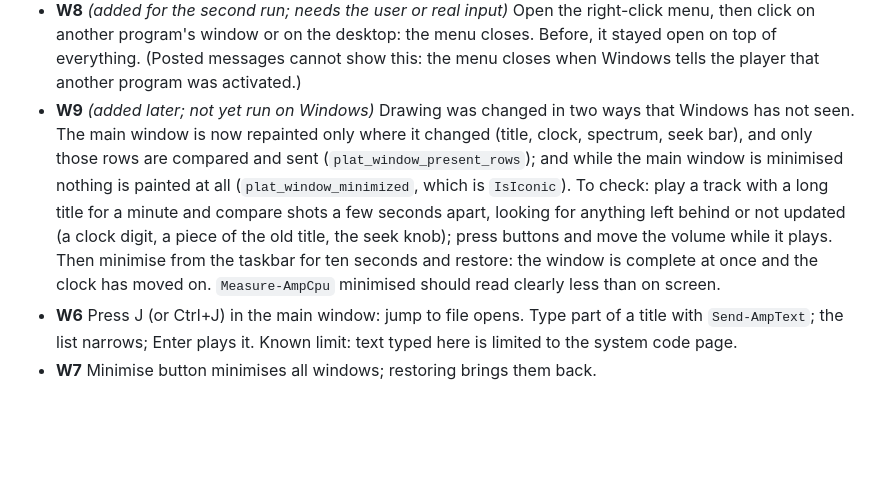
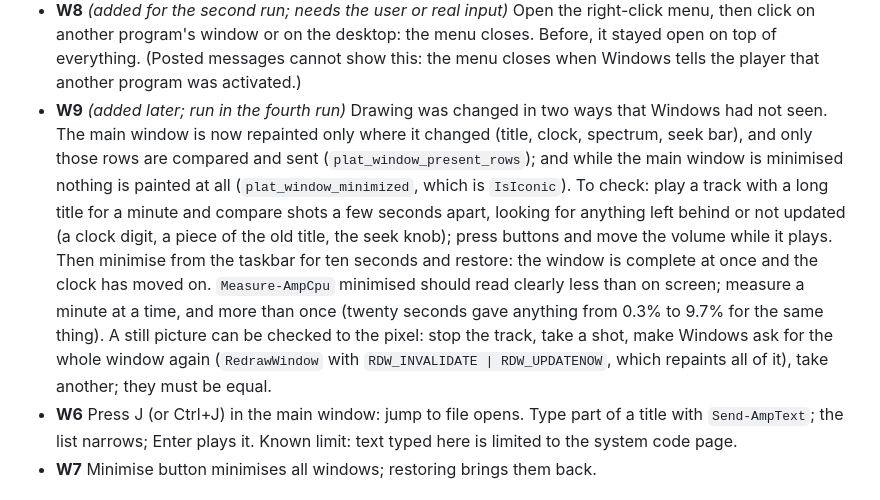
Before and after one commit to srrudic/Amplitude, a Markdown page: docs/WINDOWS_TESTING.md, the part around one of its changes. GitHub-like rendering; blank space fills up the shorter version.

```diff
--- a/docs/WINDOWS_TESTING.md
+++ b/docs/WINDOWS_TESTING.md
@@ -379,8 +379,8 @@ window to the screen and has never run. Look hard here.
   desktop: the menu closes. Before, it stayed open on top of everything.
   (Posted messages cannot show this: the menu closes when Windows tells
   the player that another program was activated.)
-- **W9** *(added later; not yet run on Windows)* Drawing was changed in
-  two ways that Windows has not seen. The main window is now repainted
+- **W9** *(added later; run in the fourth run)* Drawing was changed in
+  two ways that Windows had not seen. The main window is now repainted
   only where it changed (title, clock, spectrum, seek bar), and only those
   rows are compared and sent (`plat_window_present_rows`); and while the
   main window is minimised nothing is painted at all
@@ -390,7 +390,13 @@ window to the screen and has never run. Look hard here.
   of the old title, the seek knob); press buttons and move the volume
   while it plays. Then minimise from the taskbar for ten seconds and
   restore: the window is complete at once and the clock has moved on.
-  `Measure-AmpCpu` minimised should read clearly less than on screen.
+  `Measure-AmpCpu` minimised should read clearly less than on screen;
+  measure a minute at a time, and more than once (twenty seconds gave
+  anything from 0.3% to 9.7% for the same thing). A still picture can be
+  checked to the pixel: stop the track, take a shot, make Windows ask for
+  the whole window again (`RedrawWindow` with `RDW_INVALIDATE |
+  RDW_UPDATENOW`, which repaints all of it), take another; they must be
+  equal.
 - **W6** Press J (or Ctrl+J) in the main window: jump to file opens. Type
   part of a title with `Send-AmpText`; the list narrows; Enter plays it.
   Known limit: text typed here is limited to the system code page.
```
Also changed, not shown: other parts of docs/WINDOWS_TESTING.md (+33 -0 lines).
